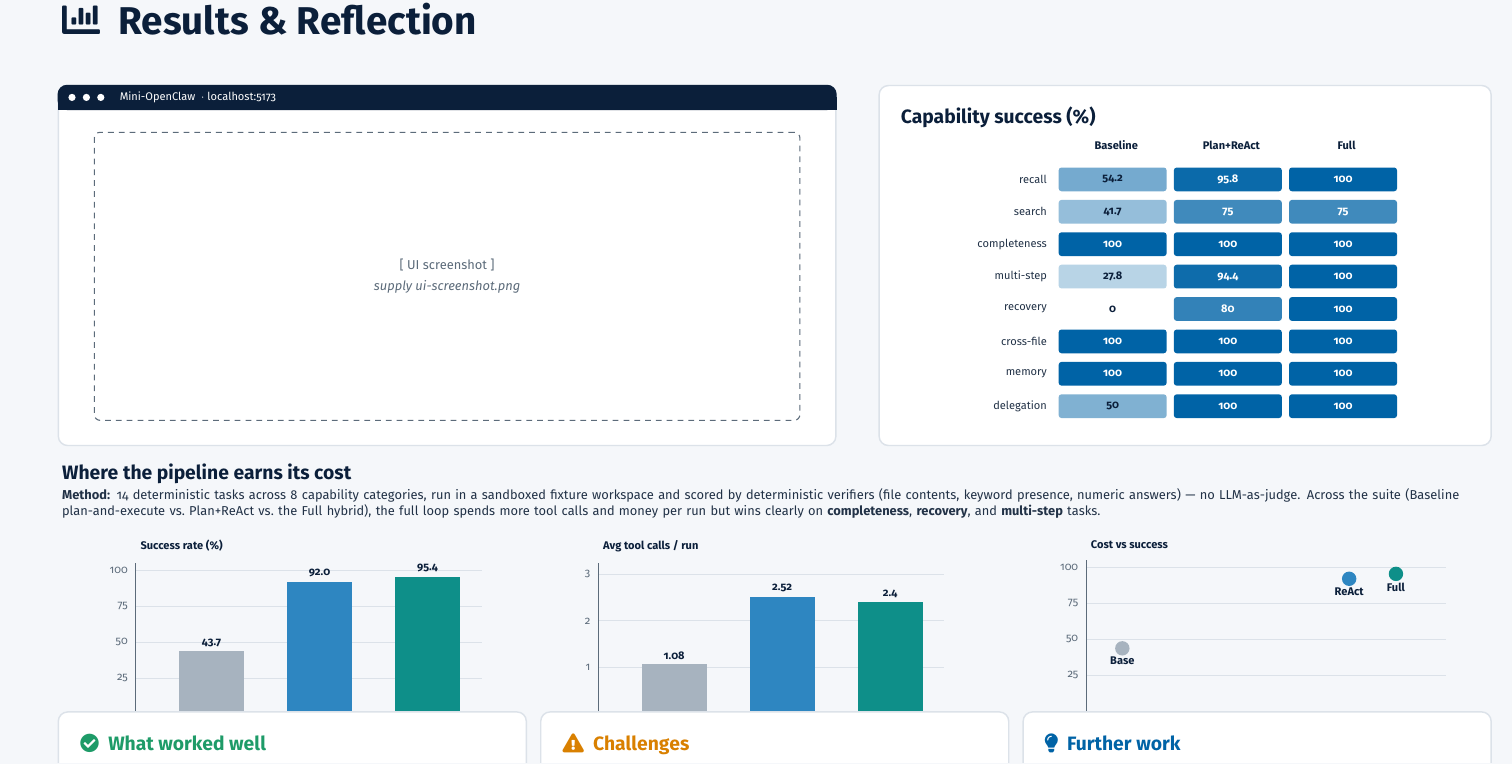
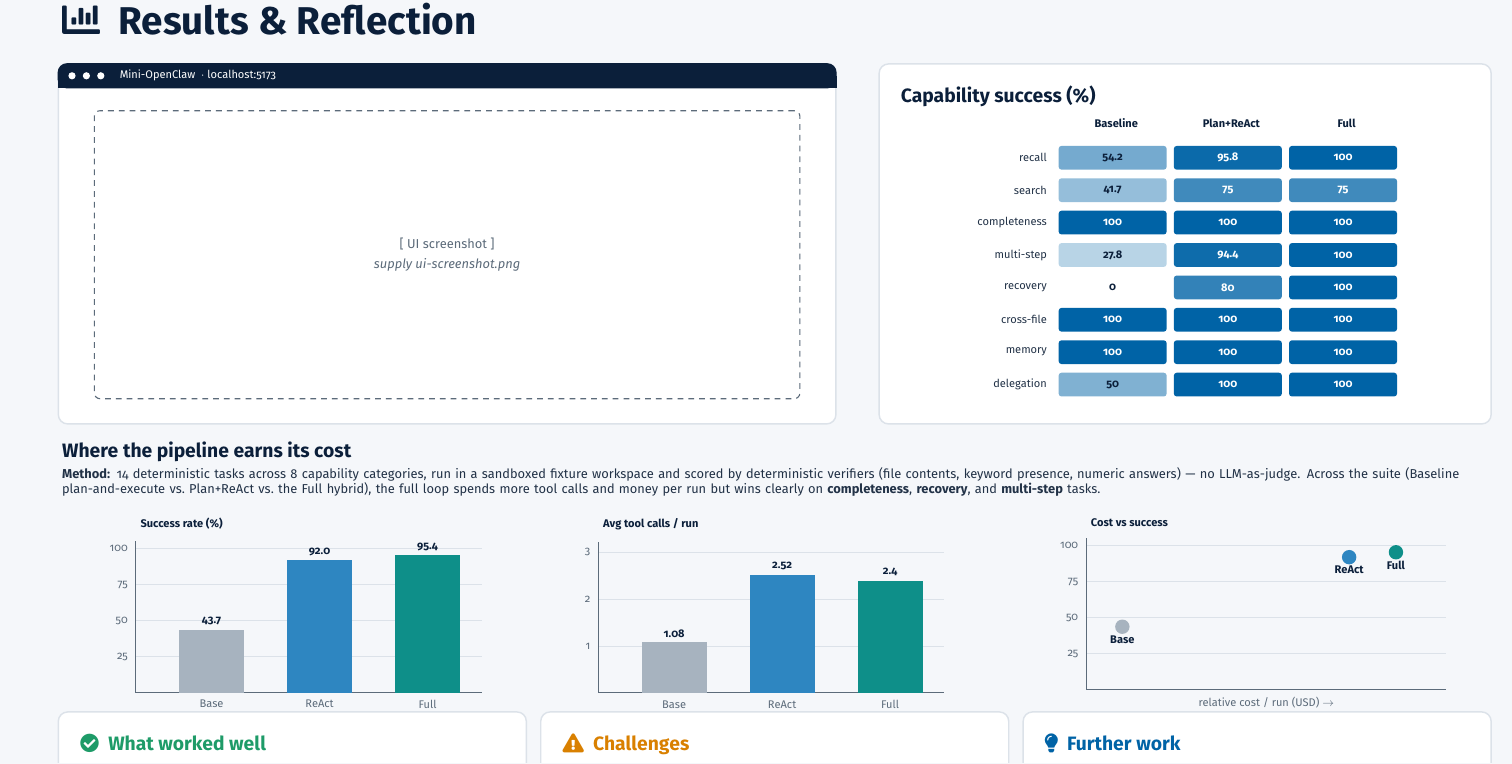
Before and after one commit to ibrarx/Mini-OpenClaw, a LaTeX document (project_docs/ClaudeVersion_poster.tex): part of page 3 of 3, cut so that both start at the same text. Compiled offline with pdfLaTeX.

Commit message:
fix(poster): raise Panel 3 row 1 so chart x-axis labels stay visible
After adding the 2-line Method text the charts were pushed down and the Base/ReAct/Full

axis labels collided with the learnings cards. Move the screenshot + capability cards up 6mm

and pull the heading, intro, and charts up 6mm to restore label clearance.

```diff
--- a/project_docs/ClaudeVersion_poster.tex
+++ b/project_docs/ClaudeVersion_poster.tex
@@ -404,8 +404,8 @@ making each tool call explicit, permission-checked, and reversible.
     \end{tikzpicture}};
 
   % ---- Row 2: three charts (full width) ----
-  \node[anchor=north west, text=ink] at ($(NW)+(16mm,-142mm)$){\SecHead Where the pipeline earns its cost};
-  \node[anchor=north west, text=inkt, text width=388mm, align=left] at ($(NW)+(16mm,-149mm)$){%
+  \node[anchor=north west, text=ink] at ($(NW)+(16mm,-136mm)$){\SecHead Where the pipeline earns its cost};
+  \node[anchor=north west, text=inkt, text width=388mm, align=left] at ($(NW)+(16mm,-143mm)$){%
     \BodyS \textbf{Method:} 14 deterministic tasks across 8 capability categories, run in a sandboxed fixture workspace and
     scored by deterministic verifiers (file contents, keyword presence, numeric answers) --- no LLM-as-judge. Across the suite
     (Baseline plan-and-execute vs.\ Plan+ReAct vs.\ the Full hybrid), the full loop spends more tool calls and money per run
@@ -413,7 +413,7 @@ making each tool call explicit, permission-checked, and reversible.
 
 
 % chart 1: success rate
-  \node[anchor=north west] at ($(NW)+(28mm,-162mm)$){%
+  \node[anchor=north west] at ($(NW)+(28mm,-156mm)$){%
     \begin{tikzpicture}[x=1mm,y=1mm, font=\Mini]
       \node[anchor=south west, text=ink, font=\Mini\bfseries] at (0,44){Success rate (\%)};
       \foreach \g in {25,50,75,100}{\draw[line,line width=0.2mm](0,\g*0.40)--(96,\g*0.40);
```
Also changed, not shown: project_docs/ClaudeVersion_poster.tex (8 more changed lines).
